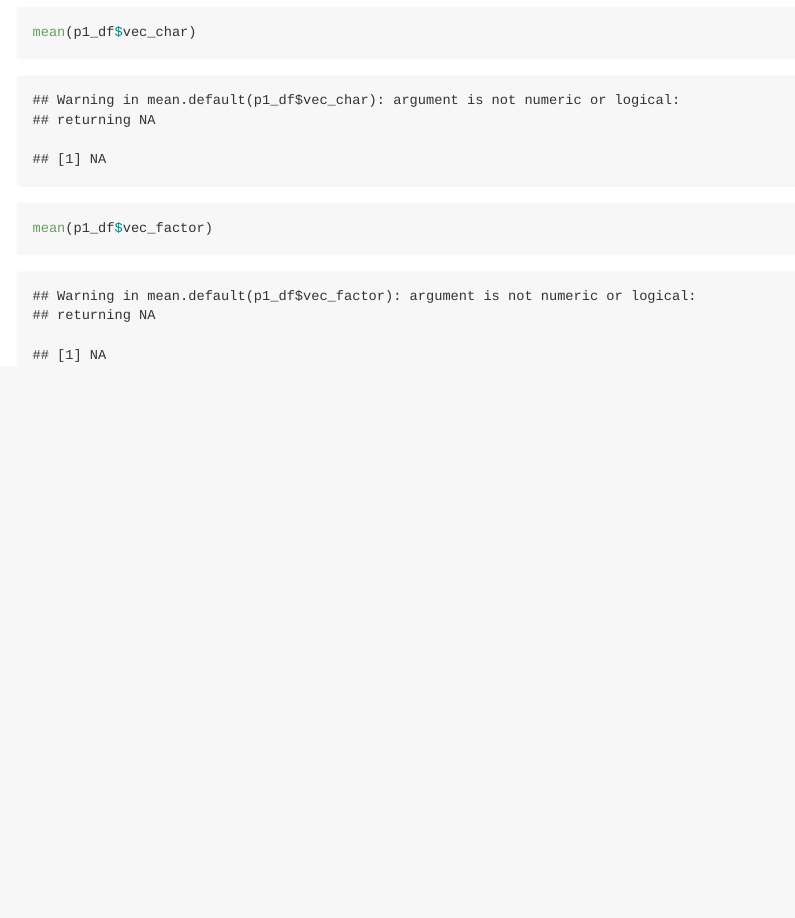
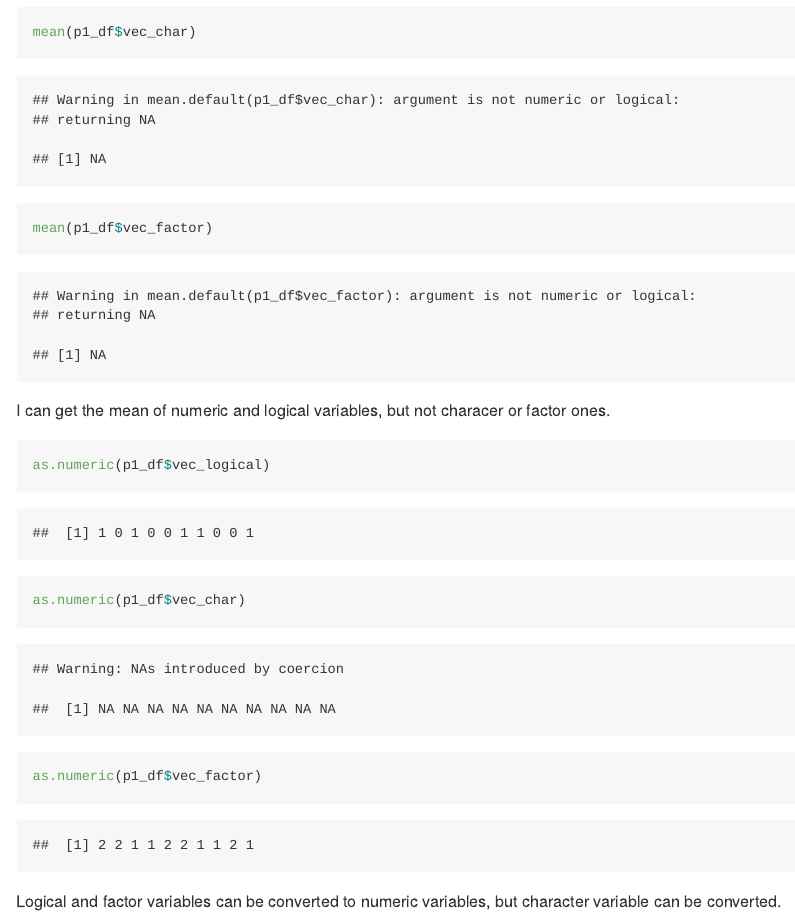
Before and after one commit to genniesong/p8105_hw1_js5165, an R Markdown document (p8105_hw1_js5165.Rmd): the page in a window 1100 px wide, from 980 px down. Rendered offline with R 4.5, knitr and Pandoc, with nearby package versions; long lines of code are wrapped.

Commit message:
Problem 1 convert 1 done

````diff
--- a/p8105_hw1_js5165.Rmd
+++ b/p8105_hw1_js5165.Rmd
@@ -26,3 +26,13 @@ mean(p1_df$vec_logical)
 mean(p1_df$vec_char)
 mean(p1_df$vec_factor)
 ```
+I can get the mean of numeric and logical variables, but not characer or factor ones.
+
+```{r problem1_convert1, result = 'hide'}
+
+as.numeric(p1_df$vec_logical)
+as.numeric(p1_df$vec_char)
+as.numeric(p1_df$vec_factor)
+```
+
+Logical and factor variables can be converted to numeric variables, but character variable can be converted.
````
